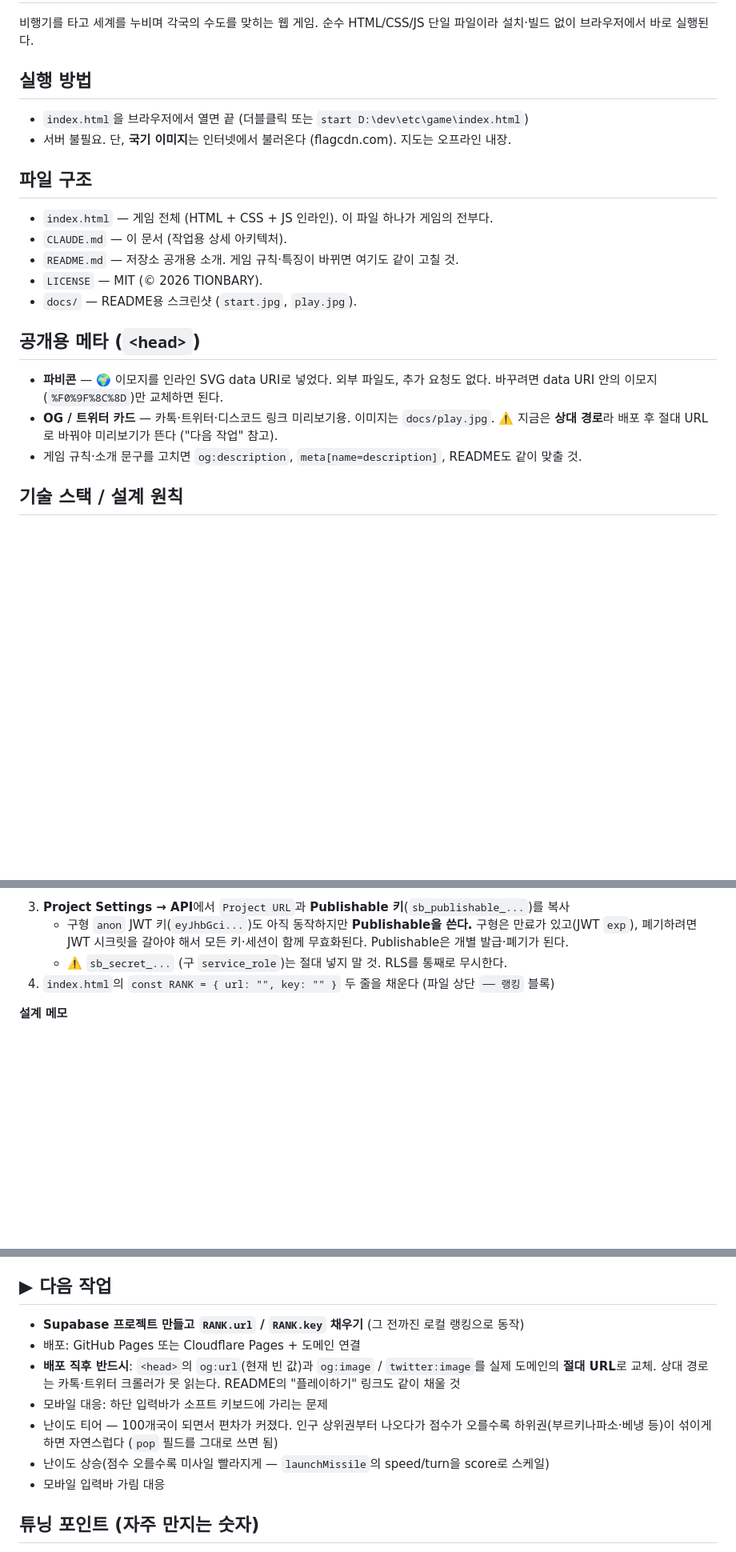
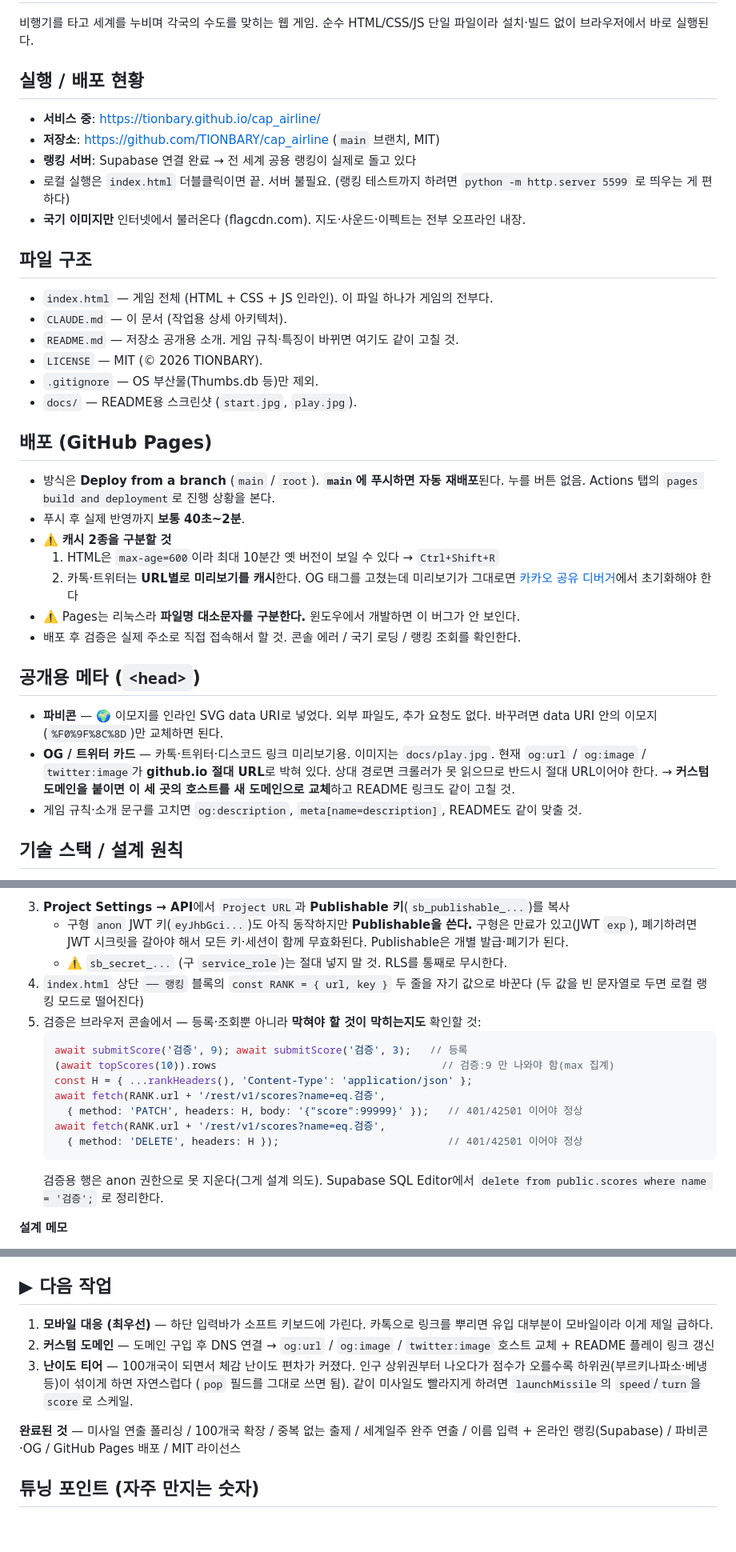
Before and after one commit to TIONBARY/cap_airline, a Markdown page: CLAUDE.md, 3 parts joined by grey strips. Shown at 80% size. Rendered like a GitHub page; blank space fills up the shorter version.

Commit message:
문서를 배포·랭킹 완료 시점 기준으로 갱신
- 낡은 서술 정리: OG 상대경로 경고, "키 안 넣으면 로컬" 전제, 중복된 할 일 항목
- CLAUDE.md에 실행/배포 현황, GitHub Pages 배포 섹션(자동 재배포·캐시 2종·대소문자) 추가
- 랭킹 검증 스니펫 추가 — 등록/조회뿐 아니라 UPDATE·DELETE가 막히는지까지 확인
- 다음 작업을 모바일 대응·커스텀 도메인·난이도 티어 3개로 압축, 완료분 별도 정리
- 개발 히스토리에 100개국 확장·완주 연출·랭킹·개명·배포 반영
- README에 배포 섹션 추가, 랭킹 항목을 "포크한 경우"로 성격 재정의, 모바일 제약 명시

Co-Authored-By: Claude Opus 5 <noreply@anthropic.com>

````diff
--- a/CLAUDE.md
+++ b/CLAUDE.md
@@ -3,22 +3,40 @@
 비행기를 타고 세계를 누비며 각국의 수도를 맞히는 웹 게임. 순수 HTML/CSS/JS 단일 파일이라
 설치·빌드 없이 브라우저에서 바로 실행된다.
 
-## 실행 방법
-- `index.html`을 브라우저에서 열면 끝 (더블클릭 또는 `start D:\dev\etc\game\index.html`)
-- 서버 불필요. 단, **국기 이미지**는 인터넷에서 불러온다 (flagcdn.com). 지도는 오프라인 내장.
+## 실행 / 배포 현황
+- **서비스 중**: https://tionbary.github.io/cap_airline/
+- **저장소**: https://github.com/TIONBARY/cap_airline (`main` 브랜치, MIT)
+- **랭킹 서버**: Supabase 연결 완료 → 전 세계 공용 랭킹이 실제로 돌고 있다
+- 로컬 실행은 `index.html` 더블클릭이면 끝. 서버 불필요.
+  (랭킹 테스트까지 하려면 `python -m http.server 5599` 로 띄우는 게 편하다)
+- **국기 이미지만** 인터넷에서 불러온다 (flagcdn.com). 지도·사운드·이펙트는 전부 오프라인 내장.
 
 ## 파일 구조
 - `index.html` — 게임 전체 (HTML + CSS + JS 인라인). 이 파일 하나가 게임의 전부다.
 - `CLAUDE.md` — 이 문서 (작업용 상세 아키텍처).
 - `README.md` — 저장소 공개용 소개. 게임 규칙·특징이 바뀌면 여기도 같이 고칠 것.
 - `LICENSE` — MIT (© 2026 TIONBARY).
+- `.gitignore` — OS 부산물(Thumbs.db 등)만 제외.
 - `docs/` — README용 스크린샷 (`start.jpg`, `play.jpg`).
+
+## 배포 (GitHub Pages)
+- 방식은 **Deploy from a branch** (`main` / `root`). **`main`에 푸시하면 자동 재배포**된다.
+  누를 버튼 없음. Actions 탭의 `pages build and deployment`로 진행 상황을 본다.
+- 푸시 후 실제 반영까지 **보통 40초~2분**.
+- ⚠️ **캐시 2종을 구분할 것**
+  1. HTML은 `max-age=600`이라 최대 10분간 옛 버전이 보일 수 있다 → `Ctrl+Shift+R`
+  2. 카톡·트위터는 **URL별로 미리보기를 캐시**한다. OG 태그를 고쳤는데 미리보기가 그대로면
+     [카카오 공유 디버거](https://developers.kakao.com/tool/debugger/sharing)에서 초기화해야 한다
+- ⚠️ Pages는 리눅스라 **파일명 대소문자를 구분한다.** 윈도우에서 개발하면 이 버그가 안 보인다.
+- 배포 후 검증은 실제 주소로 직접 접속해서 할 것. 콘솔 에러 / 국기 로딩 / 랭킹 조회를 확인한다.
 
 ## 공개용 메타 (`<head>`)
 - **파비콘** — 🌍 이모지를 인라인 SVG data URI로 넣었다. 외부 파일도, 추가 요청도 없다.
   바꾸려면 data URI 안의 이모지(`%F0%9F%8C%8D`)만 교체하면 된다.
 - **OG / 트위터 카드** — 카톡·트위터·디스코드 링크 미리보기용. 이미지는 `docs/play.jpg`.
-  ⚠️ 지금은 **상대 경로**라 배포 후 절대 URL로 바꿔야 미리보기가 뜬다 ("다음 작업" 참고).
+  현재 `og:url` / `og:image` / `twitter:image`가 **github.io 절대 URL**로 박혀 있다.
+  상대 경로면 크롤러가 못 읽으므로 반드시 절대 URL이어야 한다.
+  → **커스텀 도메인을 붙이면 이 세 곳의 호스트를 새 도메인으로 교체**하고 README 링크도 같이 고칠 것.
 - 게임 규칙·소개 문구를 고치면 `og:description`, `meta[name=description]`, README도 같이 맞출 것.
 
 ## 기술 스택 / 설계 원칙
@@ -178,7 +198,20 @@
      구형은 만료가 있고(JWT `exp`), 폐기하려면 JWT 시크릿을 갈아야 해서 모든 키·세션이 함께 무효화된다.
      Publishable은 개별 발급·폐기가 된다.
    - ⚠️ `sb_secret_...` (구 `service_role`)는 절대 넣지 말 것. RLS를 통째로 무시한다.
-4. `index.html`의 `const RANK = { url: "", key: "" }` 두 줄을 채운다 (파일 상단 `── 랭킹` 블록)
+4. `index.html` 상단 `── 랭킹` 블록의 `const RANK = { url, key }` 두 줄을 자기 값으로 바꾼다
+   (두 값을 빈 문자열로 두면 로컬 랭킹 모드로 떨어진다)
+5. 검증은 브라우저 콘솔에서 — 등록·조회뿐 아니라 **막혀야 할 것이 막히는지도** 확인할 것:
+   ```js
+   await submitScore('검증', 9); await submitScore('검증', 3);   // 등록
+   (await topScores(10)).rows                                    // 검증:9 만 나와야 함(max 집계)
+   const H = { ...rankHeaders(), 'Content-Type': 'application/json' };
+   await fetch(RANK.url + '/rest/v1/scores?name=eq.검증',
+     { method: 'PATCH', headers: H, body: '{"score":99999}' });   // 401/42501 이어야 정상
+   await fetch(RANK.url + '/rest/v1/scores?name=eq.검증',
+     { method: 'DELETE', headers: H });                           // 401/42501 이어야 정상
+   ```
+   검증용 행은 anon 권한으로 못 지운다(그게 설계 의도). Supabase SQL Editor에서
+   `delete from public.scores where name = '검증';` 로 정리한다.
 
 **설계 메모**
 - **왜 upsert가 아니라 insert-only인가** — 클라이언트 키는 공개되므로 upsert를 허용하면 아무나 남의 이름 점수를
@@ -226,16 +259,16 @@
   콘솔에서 `fxLoop(performance.now() + k*16.7)`를 직접 반복 호출하면 프레임을 수동으로 돌릴 수 있다.
 
 ## ▶ 다음 작업
-- **Supabase 프로젝트 만들고 `RANK.url` / `RANK.key` 채우기** (그 전까진 로컬 랭킹으로 동작)
-- 배포: GitHub Pages 또는 Cloudflare Pages + 도메인 연결
-- **배포 직후 반드시**: `<head>`의 `og:url`(현재 빈 값)과 `og:image` / `twitter:image`를
-  실제 도메인의 **절대 URL**로 교체. 상대 경로는 카톡·트위터 크롤러가 못 읽는다.
-  README의 "플레이하기" 링크도 같이 채울 것
-- 모바일 대응: 하단 입력바가 소프트 키보드에 가리는 문제
-- 난이도 티어 — 100개국이 되면서 편차가 커졌다. 인구 상위권부터 나오다가 점수가 오를수록
-  하위권(부르키나파소·베냉 등)이 섞이게 하면 자연스럽다 (`pop` 필드를 그대로 쓰면 됨)
-- 난이도 상승(점수 오를수록 미사일 빨라지게 — `launchMissile`의 speed/turn을 score로 스케일)
-- 모바일 입력바 가림 대응
+1. **모바일 대응 (최우선)** — 하단 입력바가 소프트 키보드에 가린다.
+   카톡으로 링크를 뿌리면 유입 대부분이 모바일이라 이게 제일 급하다.
+2. **커스텀 도메인** — 도메인 구입 후 DNS 연결 →
+   `og:url` / `og:image` / `twitter:image` 호스트 교체 + README 플레이 링크 갱신
+3. **난이도 티어** — 100개국이 되면서 체감 난이도 편차가 커졌다. 인구 상위권부터 나오다가
+   점수가 오를수록 하위권(부르키나파소·베냉 등)이 섞이게 하면 자연스럽다 (`pop` 필드를 그대로 쓰면 됨).
+   같이 미사일도 빨라지게 하려면 `launchMissile`의 `speed`/`turn`을 `score`로 스케일.
+
+**완료된 것** — 미사일 연출 폴리싱 / 100개국 확장 / 중복 없는 출제 / 세계일주 완주 연출 /
+이름 입력 + 온라인 랭킹(Supabase) / 파비콘·OG / GitHub Pages 배포 / MIT 라이선스
 
 ## 튜닝 포인트 (자주 만지는 숫자)
 - `MAX_LIVES` — 시작 목숨 (현재 2)
````
Also changed, not shown: other parts of CLAUDE.md (+15 -7 lines), README.md (+15 -6 lines).
